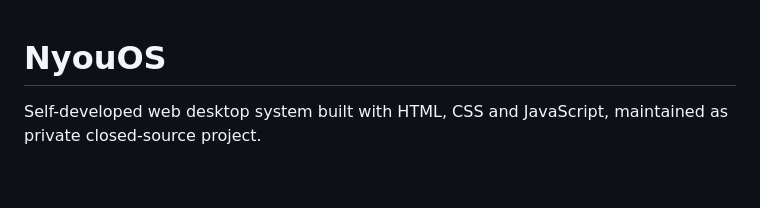
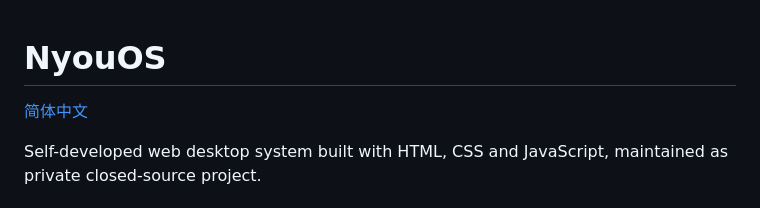
Before and after one commit to Kevinananda2026/nyouos-new, a Markdown page: README.en.md, the part around the change. Drawn GitHub-style; blank space fills up the shorter version.

Commit message:
update README.en.md.
Signed-off-by: black kevin <16253689+black-kevin@user.noreply.gitee.com>

```diff
--- a/README.en.md
+++ b/README.en.md
@@ -1,4 +1,7 @@
 # NyouOS
+
+[简体中文](x)
+
 Self-developed web desktop system built with HTML, CSS and JavaScript, maintained as private closed-source project.
 
 ## System Features
```
